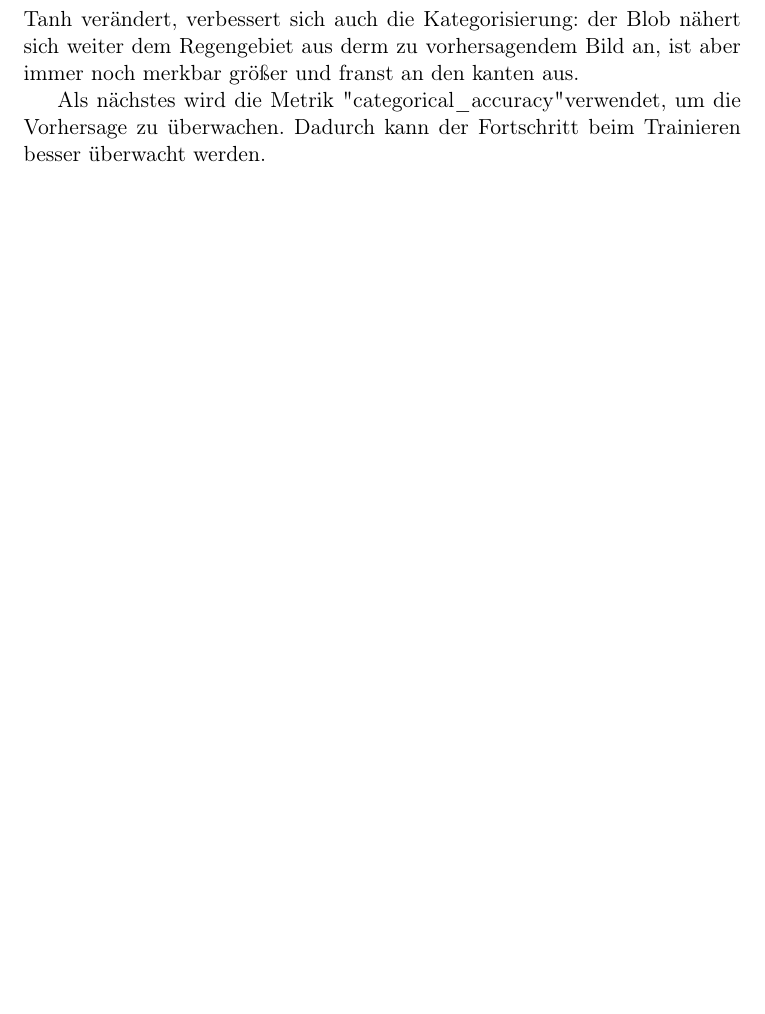
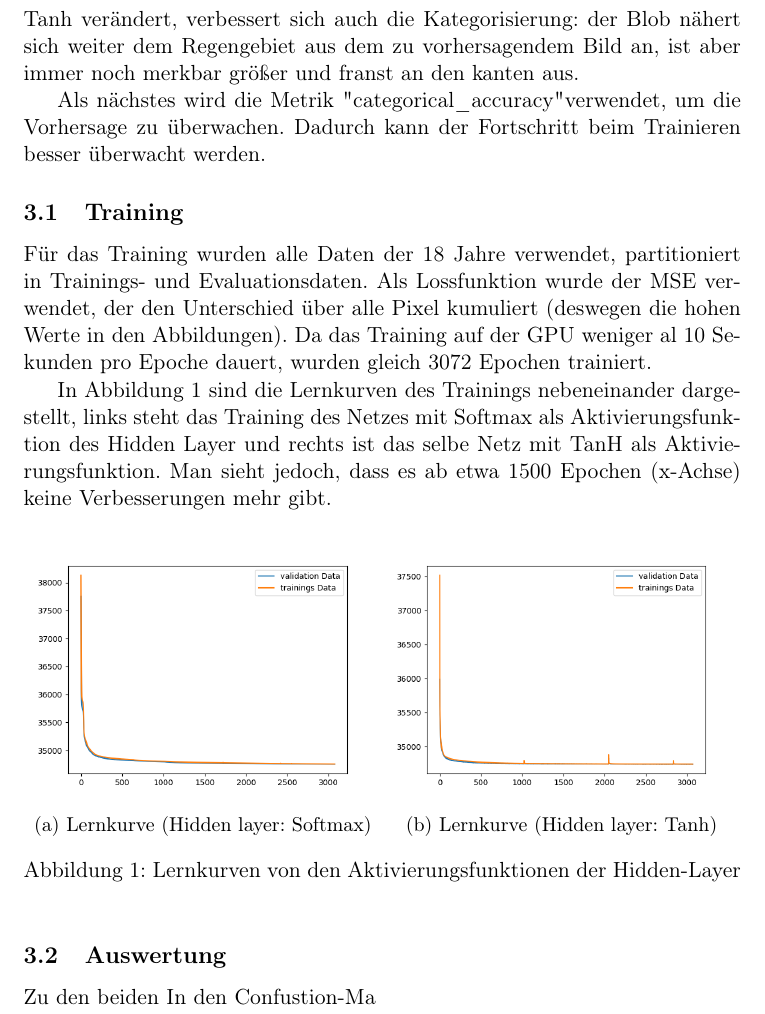
Before and after one commit to thgnaedi/DeepRain, a LaTeX paper (Docs/Langdokumentation.tex, which reads Docs/Klassifizierung.tex): part of page 6 of 8, cut so that both start at the same text, the shorter picture padded with empty space. Compiled offline with pdfLaTeX.

Commit message:
Added images and text to training

```diff
--- a/Docs/Klassifizierung.tex
+++ b/Docs/Klassifizierung.tex
@@ -5,10 +5,39 @@ Für das Training mit Kategorien kann man nicht mehr den MSE verwenden, hier wü
 
 Danach wurde noch die Aktivierungsfunktion für den Output-Layer Sigmoid durch Softmax ersetzt. Dadurch erscheint das Vorschaubild etwas verwaschener, aber der Blob um das Regengebiet wird kleiner und die Differenz zum Referenzbild wird kleiner.
 
-Wenn man die Aktivierungsfunktion der Hidden-Layer (von ReLu) zu Tanh verändert, verbessert sich auch die Kategorisierung: der Blob nähert sich weiter dem Regengebiet aus derm zu vorhersagendem Bild an, ist aber immer noch merkbar größer und franst an den kanten aus.
+Wenn man die Aktivierungsfunktion der Hidden-Layer (von ReLu) zu Tanh verändert, verbessert sich auch die Kategorisierung: der Blob nähert sich weiter dem Regengebiet aus dem zu vorhersagendem Bild an, ist aber immer noch merkbar größer und franst an den kanten aus.
 
 Als nächstes wird die Metrik "categorical\_accuracy" verwendet, um die Vorhersage zu überwachen. Dadurch kann der Fortschritt beim Trainieren besser überwacht werden.
 
+
+\subsection{Training}
+Für das Training wurden alle Daten der 18 Jahre verwendet, partitioniert in Trainings- und Evaluationsdaten. Als Lossfunktion wurde der MSE verwendet, der den Unterschied über alle Pixel kumuliert (deswegen die hohen Werte in den Abbildungen). Da das Training auf der GPU weniger al 10~Sekunden pro Epoche dauert, wurden gleich 3072 Epochen trainiert.
+
+In Abbildung~\ref{fig:lernkurven} sind die Lernkurven des Trainings nebeneinander dargestellt, links steht das Training des Netzes mit Softmax als Aktivierungsfunktion des Hidden Layer und rechts ist das selbe Netz mit TanH als Aktivierungsfunktion. Man sieht jedoch, dass es ab etwa 1500~Epochen (x-Achse) keine Verbesserungen mehr gibt.
+
+\begin{figure}[ht]
+\centering
+\begin{subfigure}{0.5\textwidth}
+\centering
+\includegraphics[width=\linewidth]{pics/lernkurve_activationHidden-softmax_activationOutput-softmax}
+\caption{Lernkurve (Hidden layer: Softmax)}
+\label{fig:lernkurveSoftmax}
+\end{subfigure}%
+\begin{subfigure}{0.5\textwidth}
+\centering
+\includegraphics[width=\linewidth]{pics/lernkurve_activationHidden-tanh_activationOutput-softmax}
+\caption{Lernkurve (Hidden layer: Tanh)}
+\label{fig:lernkurveTanh}
+\end{subfigure}%
+\caption{Lernkurven von den Aktivierungsfunktionen der Hidden-Layer}
+\label{fig:lernkurven}
+\end{figure}
+
+
+
+\subsection{Auswertung}
+Zu den beiden
+In den Confustion-Ma
 \begin{table}[ht]
 \begin{tabular}{lr|rrr}
                                      &                      & \multicolumn{3}{c}{Vorhersage}\\
```
Also changed, not shown: Docs/pics/lernkurve_activationHidden-softmax_activationOutput-softmax.png (added), Docs/pics/lernkurve_activationHidden-tanh_activationOutput-softmax.png (added), Docs/Klassifizierung.tex (2 more changed lines).
